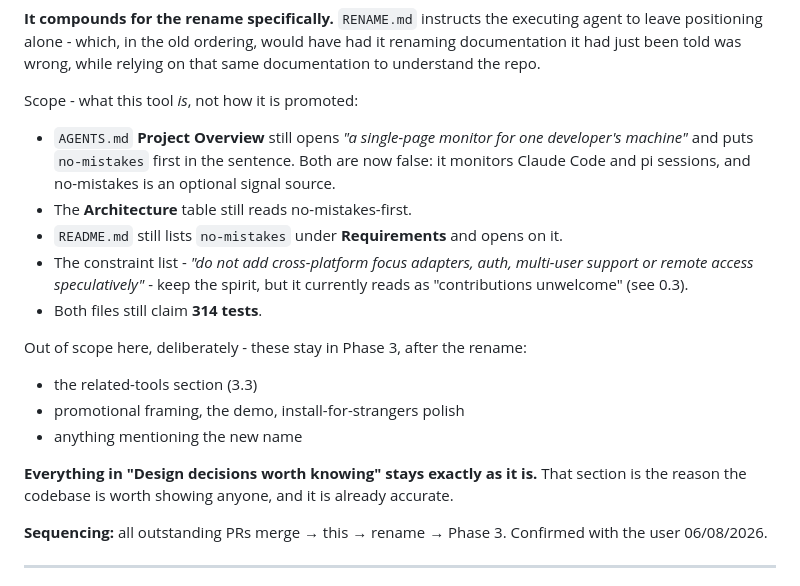
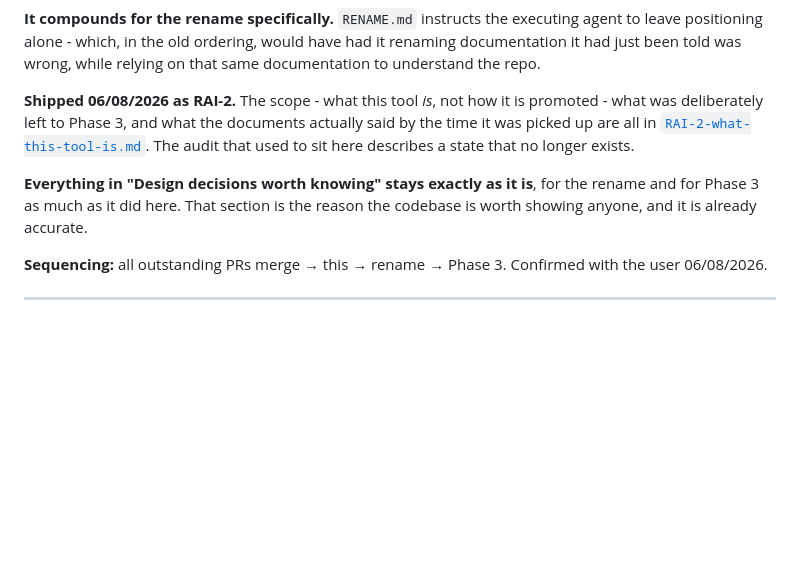
Before and after one commit to mattwwatson/raise, a Markdown page: docs/tasks/RAI-1-open-source-release.md, the part around the change. GitHub-like rendering; blank space fills up the shorter version.

Commit message:
no-mistakes(document): Point epic spec's shipped phase at RAI-2 spec

```diff
--- a/docs/tasks/RAI-1-open-source-release.md
+++ b/docs/tasks/RAI-1-open-source-release.md
@@ -113,26 +113,14 @@ leave positioning alone - which, in the old ordering, would have had it renaming
 it had just been told was wrong, while relying on that same documentation to understand the
 repo.
 
-Scope - what this tool *is*, not how it is promoted:
+**Shipped 06/08/2026 as RAI-2.** The scope - what this tool *is*, not how it is promoted -
+what was deliberately left to Phase 3, and what the documents actually said by the time it was
+picked up are all in [`RAI-2-what-this-tool-is.md`](RAI-2-what-this-tool-is.md). The audit that
+used to sit here describes a state that no longer exists.
 
-- `AGENTS.md` **Project Overview** still opens *"a single-page monitor for one developer's
-  machine"* and puts `no-mistakes` first in the sentence. Both are now false: it monitors
-  Claude Code and pi sessions, and no-mistakes is an optional signal source.
-- The **Architecture** table still reads no-mistakes-first.
-- `README.md` still lists `no-mistakes` under **Requirements** and opens on it.
-- The constraint list - *"do not add cross-platform focus adapters, auth, multi-user support
-  or remote access speculatively"* - keep the spirit, but it currently reads as "contributions
-  unwelcome" (see 0.3).
-- Both files still claim **314 tests**.
-
-Out of scope here, deliberately - these stay in Phase 3, after the rename:
-
-- the related-tools section (3.3)
-- promotional framing, the demo, install-for-strangers polish
-- anything mentioning the new name
-
-**Everything in "Design decisions worth knowing" stays exactly as it is.** That section is the
-reason the codebase is worth showing anyone, and it is already accurate.
+**Everything in "Design decisions worth knowing" stays exactly as it is**, for the rename and
+for Phase 3 as much as it did here. That section is the reason the codebase is worth showing
+anyone, and it is already accurate.
 
 **Sequencing:** all outstanding PRs merge → this → rename → Phase 3. Confirmed with the user
 06/08/2026.
```
